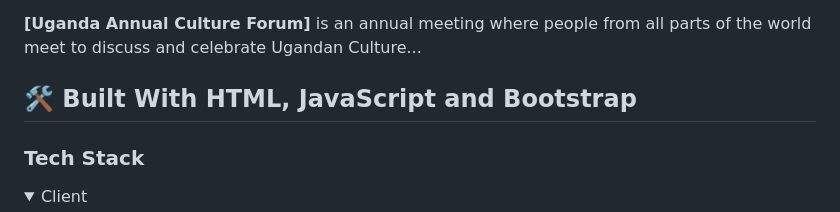
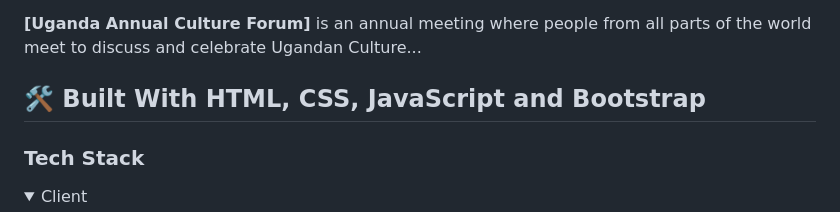
Before and after one commit to danielmatama/matama-capstone, a Markdown page: README.md, the part around the change. Rendered like a GitHub page; folded sections open.

```diff
--- a/README.md
+++ b/README.md
@@ -42,7 +42,7 @@
 
 **[Uganda Annual Culture Forum]** is an annual meeting where people from all parts of the world meet to discuss and celebrate Ugandan Culture...
 
-## 🛠 Built With HTML, JavaScript and Bootstrap<a name="built-with"></a>
+## 🛠 Built With HTML, CSS, JavaScript and Bootstrap<a name="built-with"></a>
 
 ### Tech Stack <a name="tech-stack"></a>
 
```
